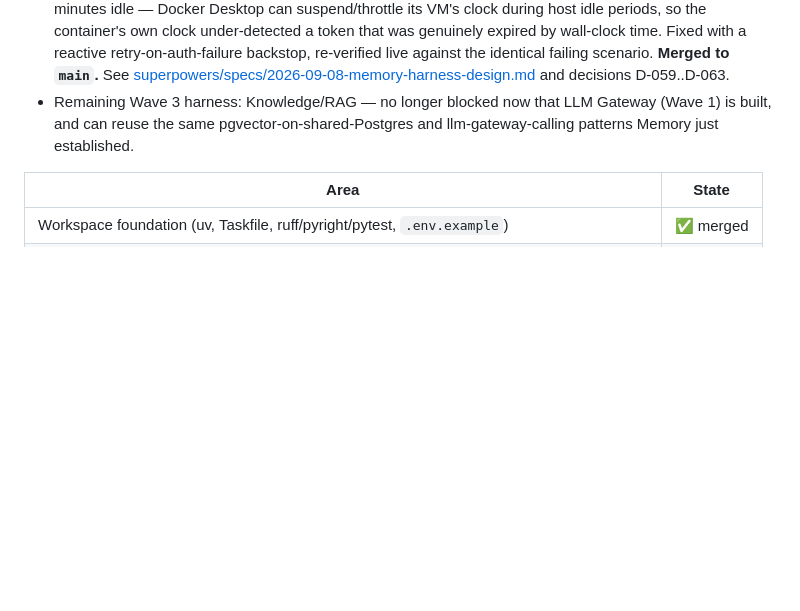
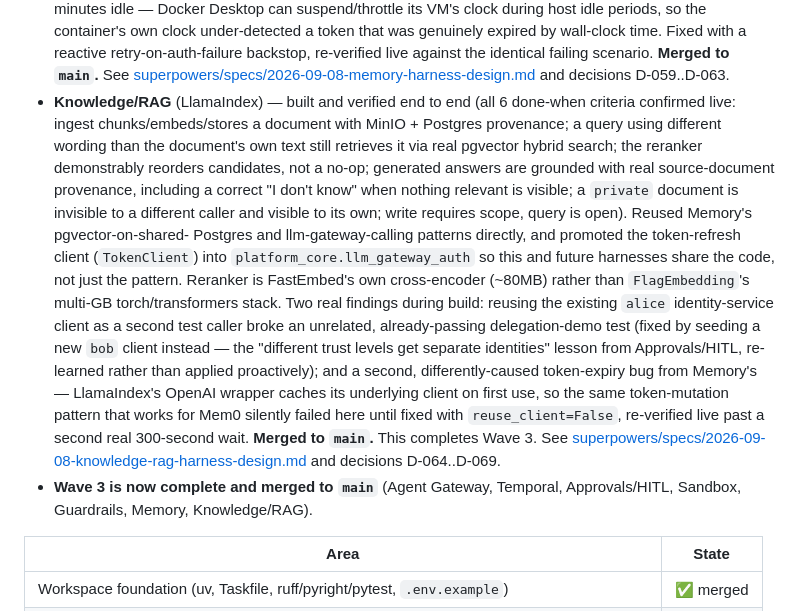
Before and after one commit to WilsonWordsofWisdom/NotGovHarness, a Markdown page: docs/implementation-plan.md, the part around the change. Drawn GitHub-style; blank space fills up the shorter version.

Commit message:
docs: reflect Knowledge/RAG merge; Wave 3 complete
Wave 3 (Runtime & Policy) is now fully merged to main: Agent Gateway,
Temporal, Approvals/HITL, Sandbox, Guardrails, Memory, Knowledge/RAG.

Co-Authored-By: Claude Sonnet 5 <noreply@anthropic.com>

```diff
--- a/docs/implementation-plan.md
+++ b/docs/implementation-plan.md
@@ -193,9 +193,29 @@ dependencies. Phase 0 is the concrete gate before any harness is built.
   failing scenario. **Merged to `main`.** See
   [superpowers/specs/2026-09-08-memory-harness-design.md](superpowers/specs/2026-09-08-memory-harness-design.md)
   and decisions D-059..D-063.
-- Remaining Wave 3 harness: Knowledge/RAG — no longer blocked now that LLM Gateway (Wave 1) is
-  built, and can reuse the same pgvector-on-shared-Postgres and llm-gateway-calling patterns
-  Memory just established.
+- **Knowledge/RAG** (LlamaIndex) — built and verified end to end (all 6 done-when criteria
+  confirmed live: ingest chunks/embeds/stores a document with MinIO + Postgres provenance; a
+  query using different wording than the document's own text still retrieves it via real
+  pgvector hybrid search; the reranker demonstrably reorders candidates, not a no-op; generated
+  answers are grounded with real source-document provenance, including a correct "I don't know"
+  when nothing relevant is visible; a `private` document is invisible to a different caller and
+  visible to its own; write requires scope, query is open). Reused Memory's pgvector-on-shared-
+  Postgres and llm-gateway-calling patterns directly, and promoted the token-refresh client
+  (`TokenClient`) into `platform_core.llm_gateway_auth` so this and future harnesses share the
+  code, not just the pattern. Reranker is FastEmbed's own cross-encoder (~80MB) rather than
+  `FlagEmbedding`'s multi-GB torch/transformers stack. Two real findings during build: reusing
+  the existing `alice` identity-service client as a second test caller broke an unrelated,
+  already-passing delegation-demo test (fixed by seeding a new `bob` client instead — the
+  "different trust levels get separate identities" lesson from Approvals/HITL, re-learned rather
+  than applied proactively); and a second, differently-caused token-expiry bug from Memory's —
+  LlamaIndex's OpenAI wrapper caches its underlying client on first use, so the same
+  token-mutation pattern that works for Mem0 silently failed here until fixed with
+  `reuse_client=False`, re-verified live past a second real 300-second wait. **Merged to `main`.**
+  This completes Wave 3. See
+  [superpowers/specs/2026-09-08-knowledge-rag-harness-design.md](superpowers/specs/2026-09-08-knowledge-rag-harness-design.md)
+  and decisions D-064..D-069.
+- **Wave 3 is now complete and merged to `main`** (Agent Gateway, Temporal, Approvals/HITL,
+  Sandbox, Guardrails, Memory, Knowledge/RAG).
 
 | Area | State |
 |---|---|
```
